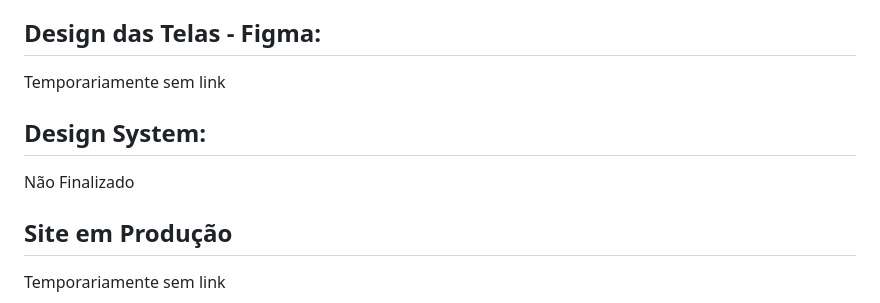
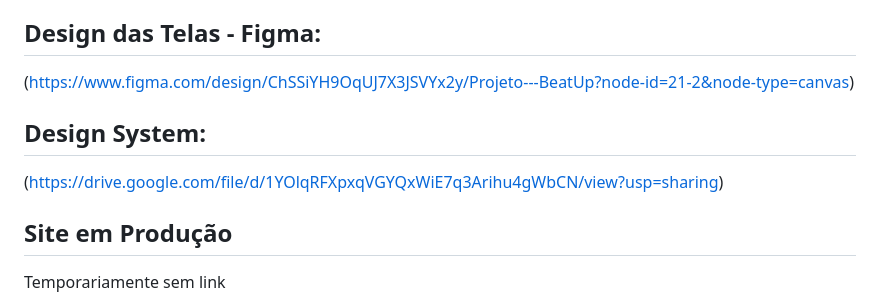
Before and after one commit to JhonPaulMR/beat-up, a Markdown page: README.md, the part around the change. Drawn GitHub-style.

Commit message:
Update README.md
adicionado link do design system e do figma

```diff
--- a/README.md
+++ b/README.md
@@ -9,10 +9,10 @@ diversas experiências escutando suas músicas favoritas.
 A Parte do FrontEnd será desenvolvida com HTML, CSS e JS, enquanto o BackEnd será simulado por meio de uma API Fake, e também será usado APIs Públicas para obter uma grande variedade de músicas na biblioteca do projeto.
 
 ## Design das Telas - Figma:
-Temporariamente sem link
+(https://www.figma.com/design/ChSSiYH9OqUJ7X3JSVYx2y/Projeto---BeatUp?node-id=21-2&node-type=canvas)
 
 ## Design System:
-Não Finalizado
+(https://drive.google.com/file/d/1YOlqRFXpxqVGYQxWiE7q3Arihu4gWbCN/view?usp=sharing)
 
 ## Site em Produção
 Temporariamente sem link
```
